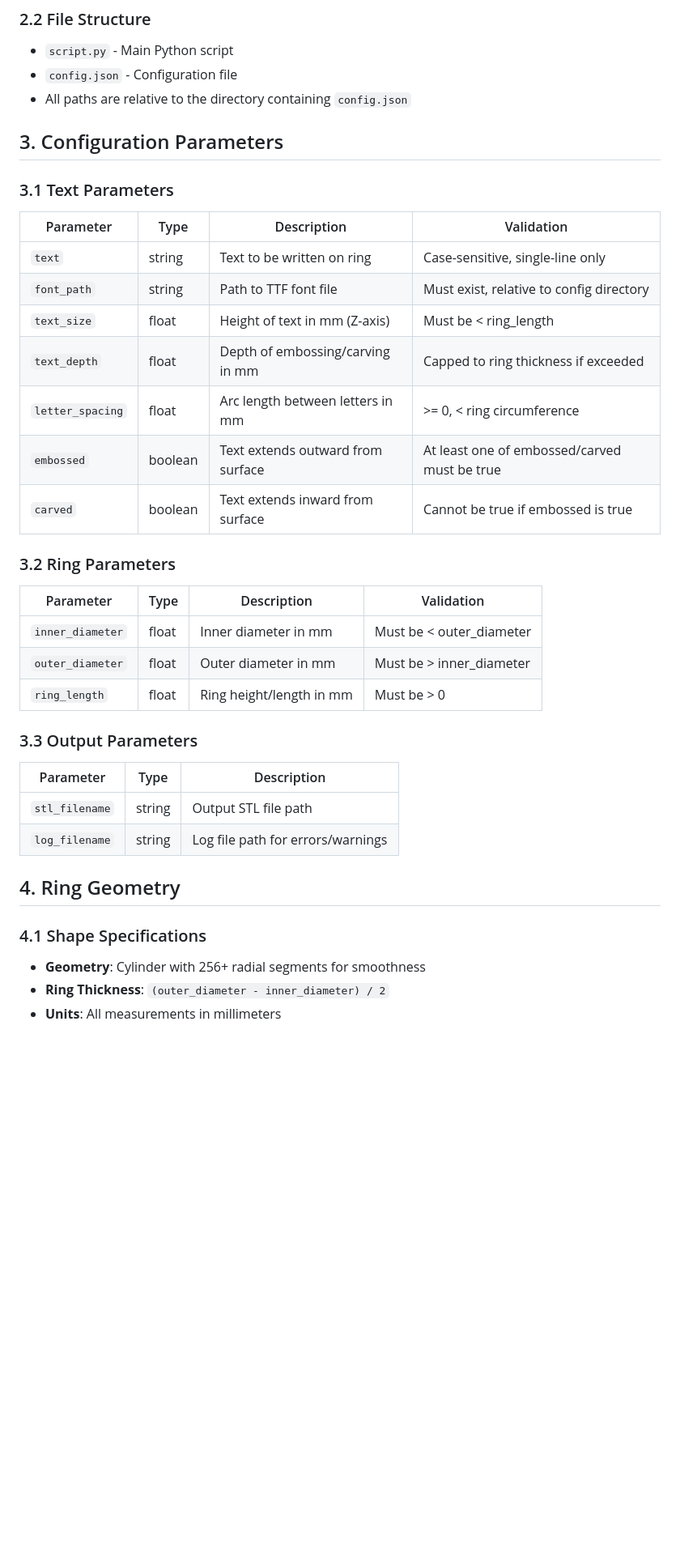
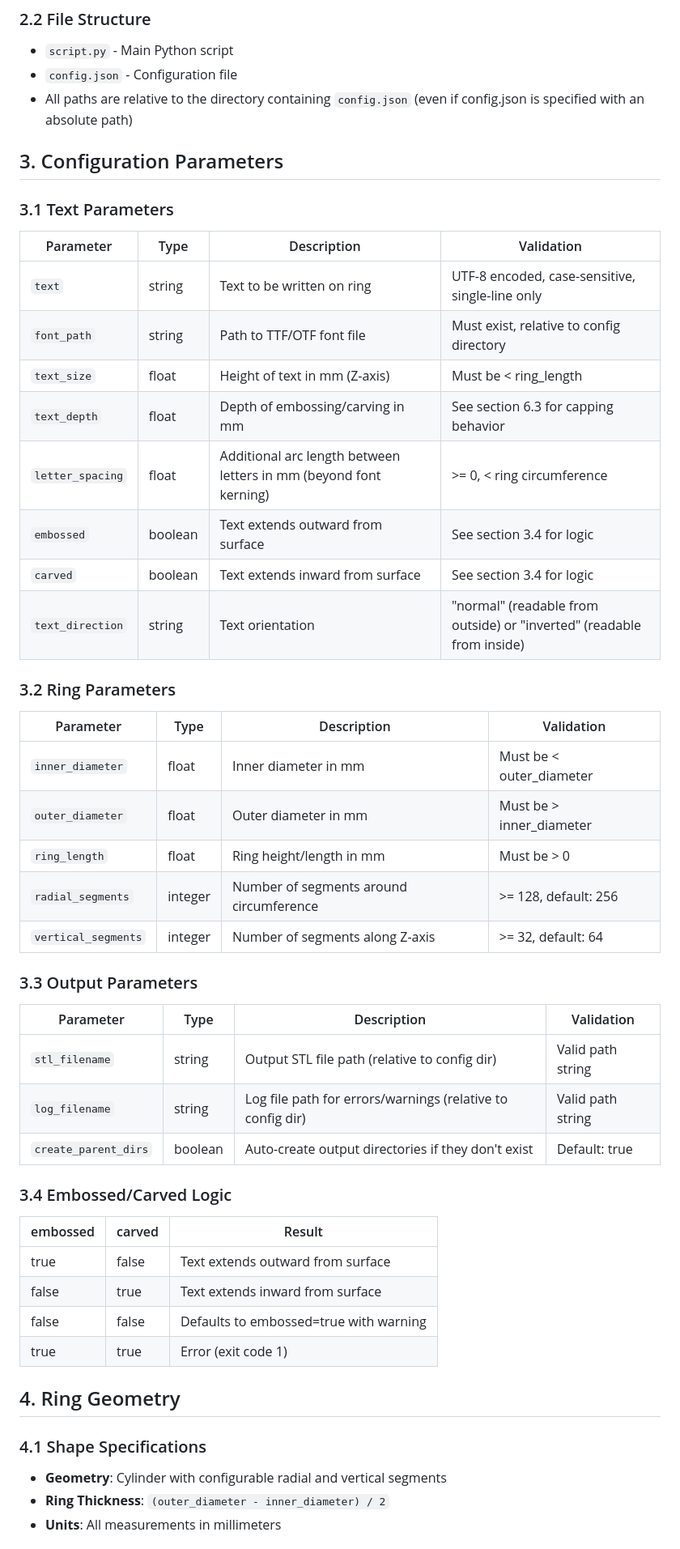
Before and after one commit to Megidd/jewelry-personalization, a Markdown page: ring-blender/specs-blender.md, the part around one of its changes. Shown at 81% size. GitHub-like rendering; blank space fills up the shorter version.

```diff
--- a/ring-blender/specs-blender.md
+++ b/ring-blender/specs-blender.md
@@ -16,20 +16,21 @@ blender --background --python script.py -- config.json
 ### 2.2 File Structure
 - `script.py` - Main Python script
 - `config.json` - Configuration file
-- All paths are relative to the directory containing `config.json`
+- All paths are relative to the directory containing `config.json` (even if config.json is specified with an absolute path)
 
 ## 3. Configuration Parameters
 
 ### 3.1 Text Parameters
 | Parameter | Type | Description | Validation |
 |-----------|------|-------------|------------|
-| `text` | string | Text to be written on ring | Case-sensitive, single-line only |
-| `font_path` | string | Path to TTF font file | Must exist, relative to config directory |
+| `text` | string | Text to be written on ring | UTF-8 encoded, case-sensitive, single-line only |
+| `font_path` | string | Path to TTF/OTF font file | Must exist, relative to config directory |
 | `text_size` | float | Height of text in mm (Z-axis) | Must be < ring_length |
-| `text_depth` | float | Depth of embossing/carving in mm | Capped to ring thickness if exceeded |
-| `letter_spacing` | float | Arc length between letters in mm | >= 0, < ring circumference |
-| `embossed` | boolean | Text extends outward from surface | At least one of embossed/carved must be true |
-| `carved` | boolean | Text extends inward from surface | Cannot be true if embossed is true |
+| `text_depth` | float | Depth of embossing/carving in mm | See section 6.3 for capping behavior |
+| `letter_spacing` | float | Additional arc length between letters in mm (beyond font kerning) | >= 0, < ring circumference |
+| `embossed` | boolean | Text extends outward from surface | See section 3.4 for logic |
+| `carved` | boolean | Text extends inward from surface | See section 3.4 for logic |
+| `text_direction` | string | Text orientation | "normal" (readable from outside) or "inverted" (readable from inside) |
 
 ### 3.2 Ring Parameters
 | Parameter | Type | Description | Validation |
@@ -37,17 +38,28 @@ blender --background --python script.py -- config.json
 | `inner_diameter` | float | Inner diameter in mm | Must be < outer_diameter |
 | `outer_diameter` | float | Outer diameter in mm | Must be > inner_diameter |
 | `ring_length` | float | Ring height/length in mm | Must be > 0 |
+| `radial_segments` | integer | Number of segments around circumference | >= 128, default: 256 |
+| `vertical_segments` | integer | Number of segments along Z-axis | >= 32, default: 64 |
 
 ### 3.3 Output Parameters
-| Parameter | Type | Description |
-|-----------|------|-------------|
-| `stl_filename` | string | Output STL file path |
-| `log_filename` | string | Log file path for errors/warnings |
+| Parameter | Type | Description | Validation |
+|-----------|------|-------------|------------|
+| `stl_filename` | string | Output STL file path (relative to config dir) | Valid path string |
+| `log_filename` | string | Log file path for errors/warnings (relative to config dir) | Valid path string |
+| `create_parent_dirs` | boolean | Auto-create output directories if they don't exist | Default: true |
+
+### 3.4 Embossed/Carved Logic
+| embossed | carved | Result |
+|----------|--------|--------|
+| true | false | Text extends outward from surface |
+| false | true | Text extends inward from surface |
+| false | false | Defaults to embossed=true with warning |
+| true | true | Error (exit code 1) |
 
 ## 4. Ring Geometry
 
 ### 4.1 Shape Specifications
-- **Geometry**: Cylinder with 256+ radial segments for smoothness
+- **Geometry**: Cylinder with configurable radial and vertical segments
 - **Ring Thickness**: `(outer_diameter - inner_diameter) / 2`
 - **Units**: All measurements in millimeters
 
```
Also changed, not shown: other parts of ring-blender/specs-blender.md (+74 -21 lines).
